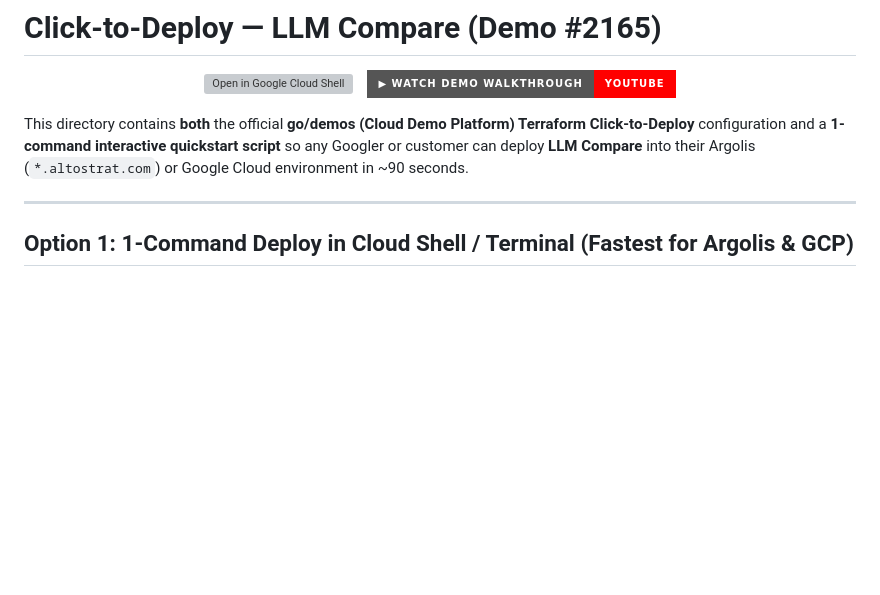
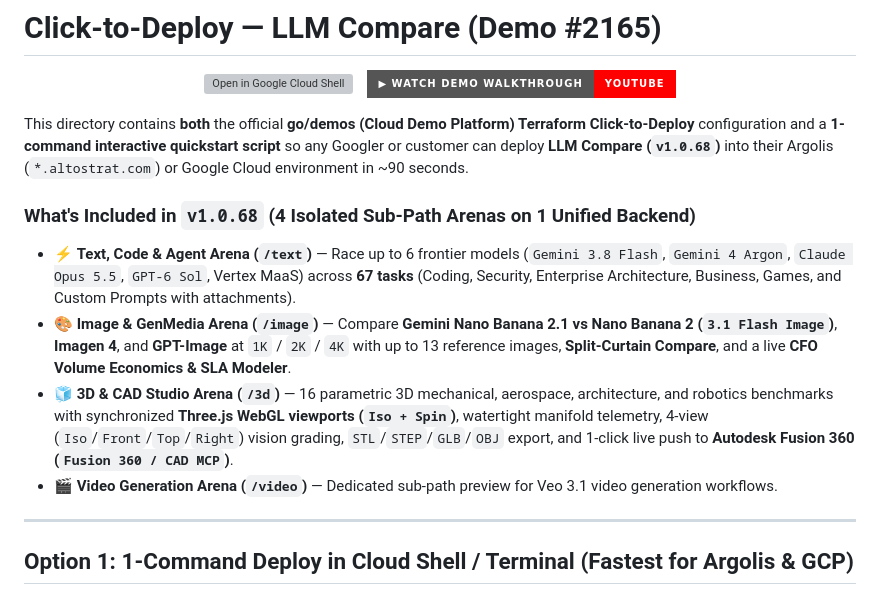
Before and after one commit to UbhiTS/llm-compare, a Markdown page: click-to-deploy/README.md, the part around the change. Drawn GitHub-style; badges without logos; blank space fills up the shorter version; grey boxes are pictures that could not be loaded.

```diff
--- a/click-to-deploy/README.md
+++ b/click-to-deploy/README.md
@@ -10,7 +10,13 @@
   </a>
 </p>
 
-This directory contains **both** the official **go/demos (Cloud Demo Platform) Terraform Click-to-Deploy** configuration and a **1-command interactive quickstart script** so any Googler or customer can deploy **LLM Compare** into their Argolis (`*.altostrat.com`) or Google Cloud environment in ~90 seconds.
+This directory contains **both** the official **go/demos (Cloud Demo Platform) Terraform Click-to-Deploy** configuration and a **1-command interactive quickstart script** so any Googler or customer can deploy **LLM Compare (`v1.0.68`)** into their Argolis (`*.altostrat.com`) or Google Cloud environment in ~90 seconds.
+
+### What's Included in `v1.0.68` (4 Isolated Sub-Path Arenas on 1 Unified Backend)
+- ⚡ **Text, Code & Agent Arena (`/text`)** — Race up to 6 frontier models (`Gemini 3.8 Flash`, `Gemini 4 Argon`, `Claude Opus 5.5`, `GPT-6 Sol`, Vertex MaaS) across **67 tasks** (Coding, Security, Enterprise Architecture, Business, Games, and Custom Prompts with attachments).
+- 🎨 **Image & GenMedia Arena (`/image`)** — Compare **Gemini Nano Banana 2.1 vs Nano Banana 2 (`3.1 Flash Image`)**, **Imagen 4**, and **GPT-Image** at `1K` / `2K` / `4K` with up to 13 reference images, **Split-Curtain Compare**, and a live **CFO Volume Economics & SLA Modeler**.
+- 🧊 **3D & CAD Studio Arena (`/3d`)** — 16 parametric 3D mechanical, aerospace, architecture, and robotics benchmarks with synchronized **Three.js WebGL viewports (`Iso + Spin`)**, watertight manifold telemetry, 4-view (`Iso`/`Front`/`Top`/`Right`) vision grading, `STL`/`STEP`/`GLB`/`OBJ` export, and 1-click live push to **Autodesk Fusion 360 (`Fusion 360 / CAD MCP`)**.
+- 🎬 **Video Generation Arena (`/video`)** — Dedicated sub-path preview for Veo 3.1 video generation workflows.
 
 ---
 
```
Also changed, not shown: README.md (+22 -20 lines), docs/screenshots/06-image-genmedia-arena.png (added), 9 other files.
